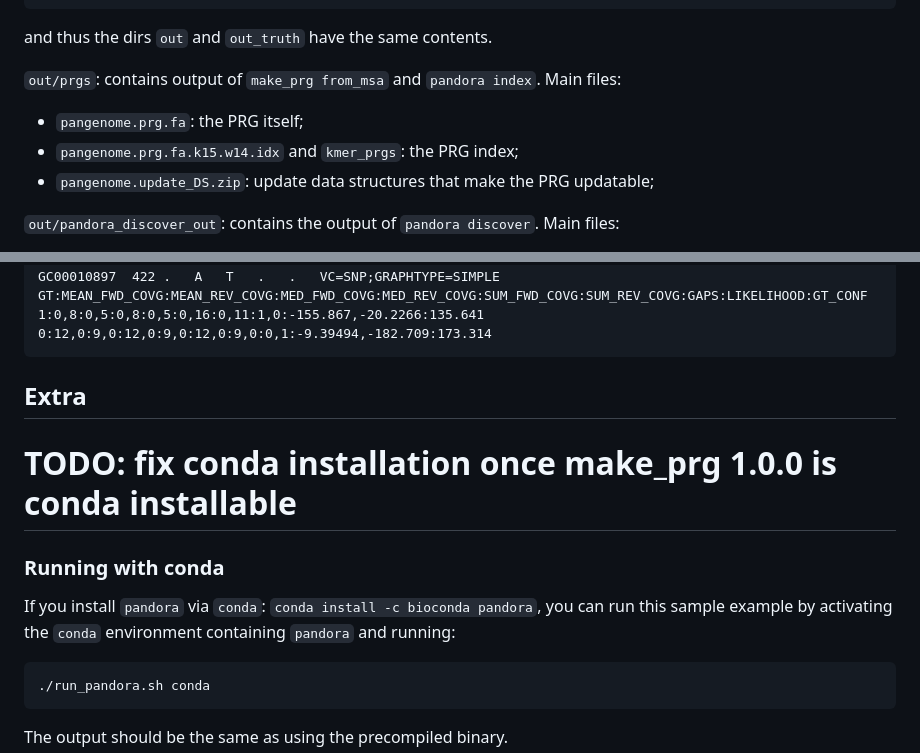
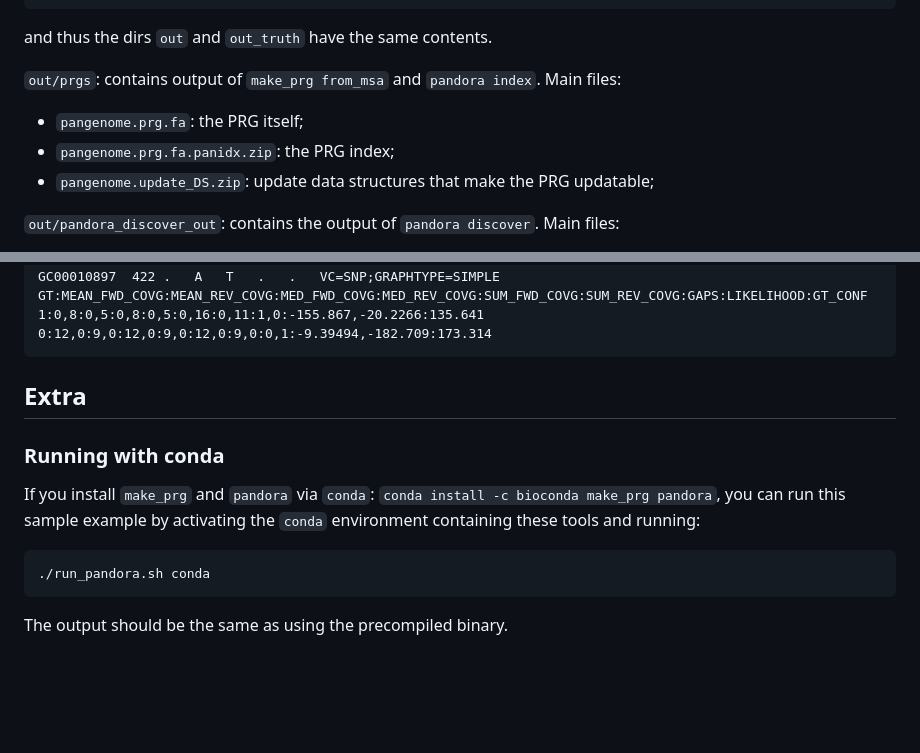
Before and after one commit to iqbal-lab-org/pandora, a Markdown page: example/README.md, 2 parts joined by grey strips. Drawn GitHub-style; blank space fills up the shorter version.

Commit message:
Updating example README.md

````diff
--- a/example/README.md
+++ b/example/README.md
@@ -32,7 +32,7 @@ and thus the dirs `out` and `out_truth` have the same contents.
 
 `out/prgs`: contains output of `make_prg from_msa` and `pandora index`. Main files:
   * `pangenome.prg.fa`: the PRG itself;
-  * `pangenome.prg.fa.k15.w14.idx` and `kmer_prgs`: the PRG index;
+  * `pangenome.prg.fa.panidx.zip`: the PRG index;
   * `pangenome.update_DS.zip`: update data structures that make the PRG updatable;
 
 `out/pandora_discover_out`: contains the output of `pandora discover`. Main files:
@@ -77,12 +77,10 @@ GC00010897	422	.	A	T	.	.	VC=SNP;GRAPHTYPE=SIMPLE	GT:MEAN_FWD_COVG:MEAN_REV_COVG:
 
 ## Extra
 
-# TODO: fix conda installation once make_prg 1.0.0 is conda installable
-
 ### Running with conda
 
-If you install `pandora` via `conda`: `conda install -c bioconda pandora`,
-you can run this sample example by activating the `conda` environment containing `pandora` and running:
+If you install `make_prg` and `pandora` via `conda`: `conda install -c bioconda make_prg pandora`,
+you can run this sample example by activating the `conda` environment containing these tools and running:
 
 ```
 ./run_pandora.sh conda
````
